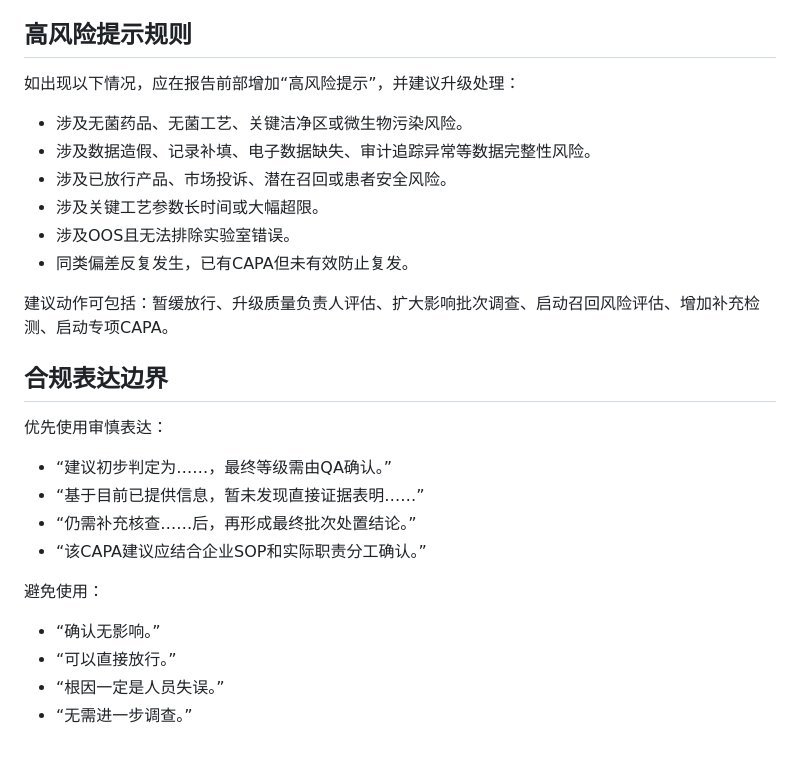
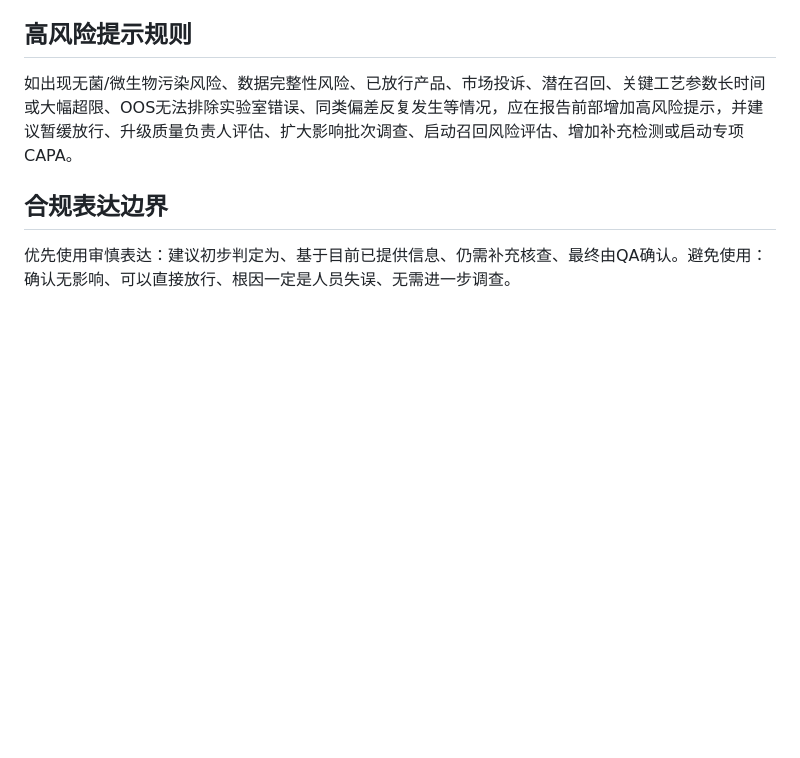
Before and after one commit to yutuz911/-, a Markdown page: gmp-deviation-capa-assistant/SKILL.md, the part around one of its changes. Rendered like a GitHub page; blank space fills up the shorter version.

```diff
--- a/gmp-deviation-capa-assistant/SKILL.md
+++ b/gmp-deviation-capa-assistant/SKILL.md
@@ -144,29 +79,8 @@ HTML要求：
 
 ## 高风险提示规则
 
-如出现以下情况，应在报告前部增加“高风险提示”，并建议升级处理：
-
-- 涉及无菌药品、无菌工艺、关键洁净区或微生物污染风险。
-- 涉及数据造假、记录补填、电子数据缺失、审计追踪异常等数据完整性风险。
-- 涉及已放行产品、市场投诉、潜在召回或患者安全风险。
-- 涉及关键工艺参数长时间或大幅超限。
-- 涉及OOS且无法排除实验室错误。
-- 同类偏差反复发生，已有CAPA但未有效防止复发。
-
-建议动作可包括：暂缓放行、升级质量负责人评估、扩大影响批次调查、启动召回风险评估、增加补充检测、启动专项CAPA。
+如出现无菌/微生物污染风险、数据完整性风险、已放行产品、市场投诉、潜在召回、关键工艺参数长时间或大幅超限、OOS无法排除实验室错误、同类偏差反复发生等情况，应在报告前部增加高风险提示，并建议暂缓放行、升级质量负责人评估、扩大影响批次调查、启动召回风险评估、增加补充检测或启动专项CAPA。
 
 ## 合规表达边界
 
-优先使用审慎表达：
-
-- “建议初步判定为……，最终等级需由QA确认。”
-- “基于目前已提供信息，暂未发现直接证据表明……”
-- “仍需补充核查……后，再形成最终批次处置结论。”
-- “该CAPA建议应结合企业SOP和实际职责分工确认。”
-
-避免使用：
-
-- “确认无影响。”
-- “可以直接放行。”
-- “根因一定是人员失误。”
-- “无需进一步调查。”
+优先使用审慎表达：建议初步判定为、基于目前已提供信息、仍需补充核查、最终由QA确认。避免使用：确认无影响、可以直接放行、根因一定是人员失误、无需进一步调查。
```
Also changed, not shown: other parts of gmp-deviation-capa-assistant/SKILL.md (+27 -92 lines).
